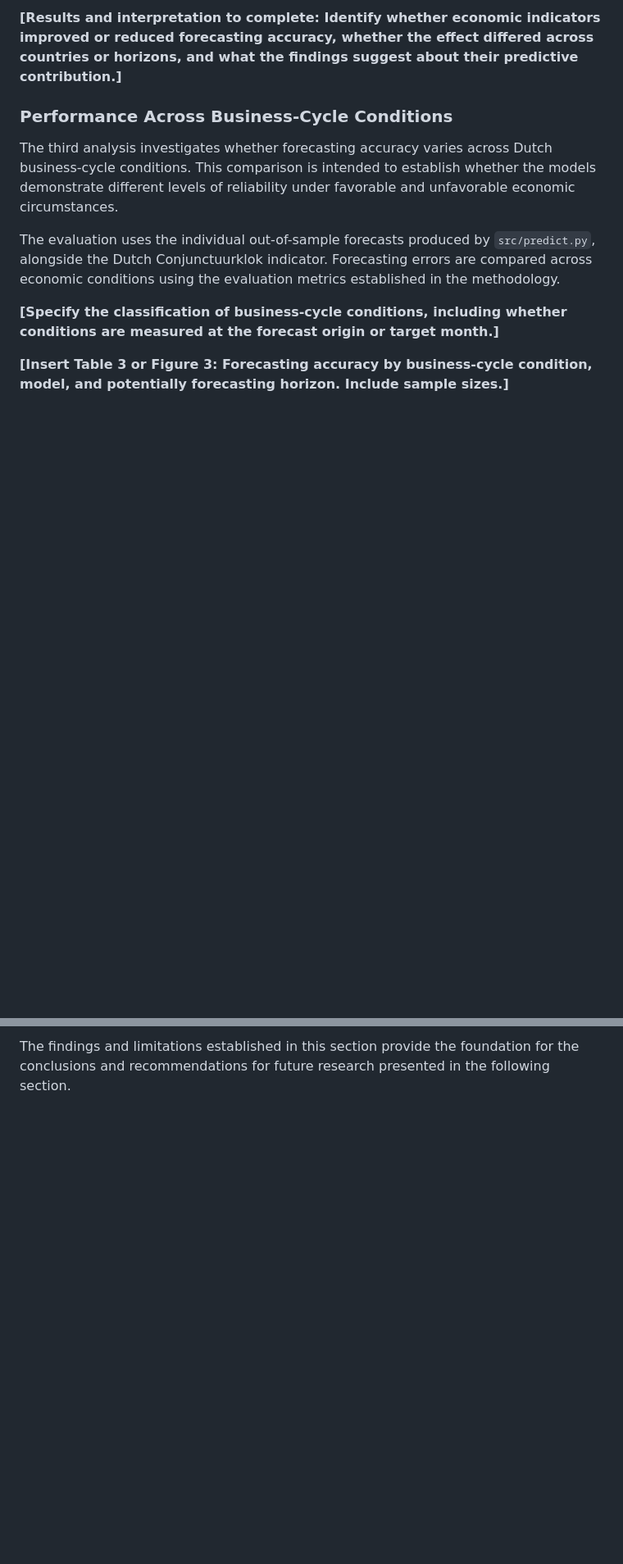
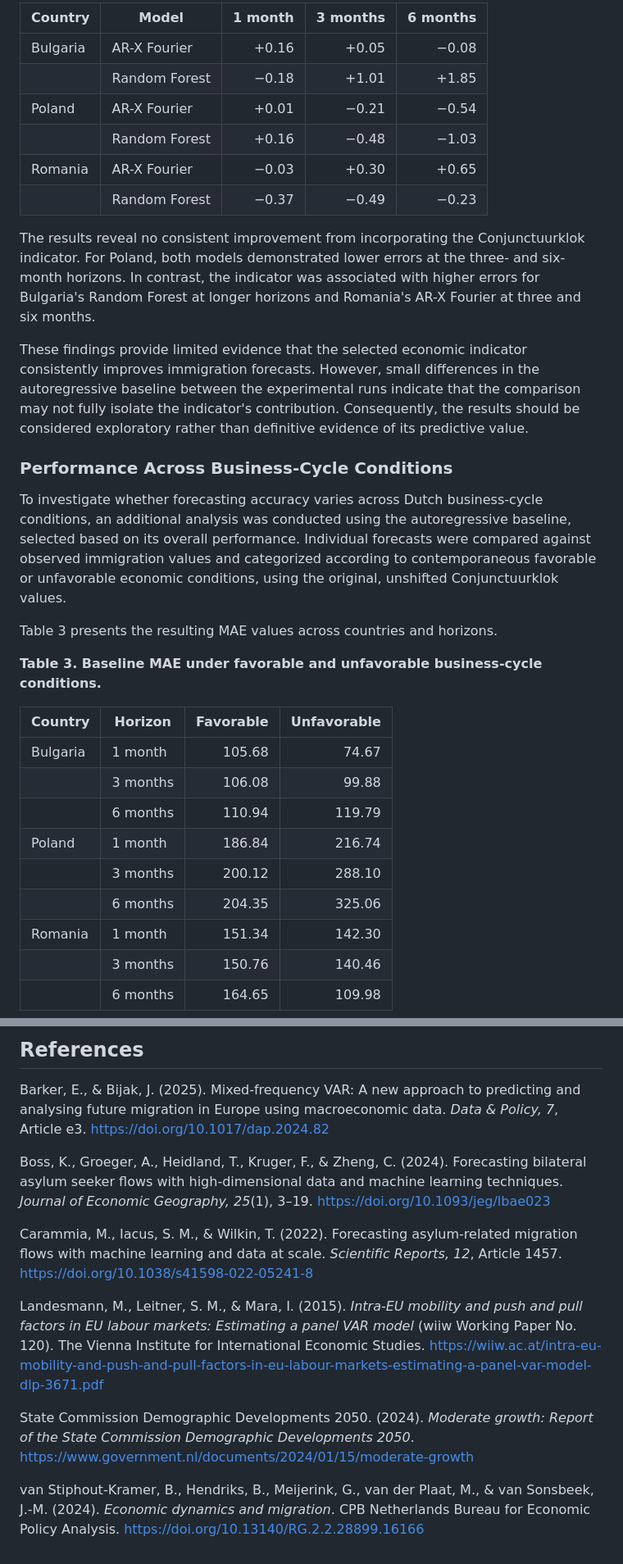
Before and after one commit to ben-mikus/nl-immigration-thesis, a Markdown page: reports/Technical Report.md, 2 parts joined by grey strips. Shown at 82% size. GitHub-like rendering; blank space fills up the shorter version.

```diff
--- a/reports/Technical Report.md
+++ b/reports/Technical Report.md
@@ -128,13 +128,34 @@ Because the models differ in their underlying specifications, the performance co
 
-**[Results and interpretation to complete: Identify whether economic indicators improved or reduced forecasting accuracy, whether the effect differed across countries or horizons, and what the findings suggest about their predictive contribution.]**
+| Country | Model | 1 month | 3 months | 6 months |
+|---|---|---:|---:|---:|
+| Bulgaria | AR-X Fourier | +0.16 | +0.05 | −0.08 |
+| | Random Forest | −0.18 | +1.01 | +1.85 |
+| Poland | AR-X Fourier | +0.01 | −0.21 | −0.54 |
+| | Random Forest | +0.16 | −0.48 | −1.03 |
+| Romania | AR-X Fourier | −0.03 | +0.30 | +0.65 |
+| | Random Forest | −0.37 | −0.49 | −0.23 |
+
+The results reveal no consistent improvement from incorporating the Conjunctuurklok indicator. For Poland, both models demonstrated lower errors at the three- and six-month horizons. In contrast, the indicator was associated with higher errors for Bulgaria's Random Forest at longer horizons and Romania's AR-X Fourier at three and six months.
+
+These findings provide limited evidence that the selected economic indicator consistently improves immigration forecasts. However, small differences in the autoregressive baseline between the experimental runs indicate that the comparison may not fully isolate the indicator's contribution. Consequently, the results should be considered exploratory rather than definitive evidence of its predictive value.
 
 ### Performance Across Business-Cycle Conditions
 
-The third analysis investigates whether forecasting accuracy varies across Dutch business-cycle conditions. This comparison is intended to establish whether the models demonstrate different levels of reliability under favorable and unfavorable economic circumstances.
+To investigate whether forecasting accuracy varies across Dutch business-cycle conditions, an additional analysis was conducted using the autoregressive baseline, selected based on its overall performance. Individual forecasts were compared against observed immigration values and categorized according to contemporaneous favorable or unfavorable economic conditions, using the original, unshifted Conjunctuurklok values.
 
-The evaluation uses the individual out-of-sample forecasts produced by `src/predict.py`, alongside the Dutch Conjunctuurklok indicator. Forecasting errors are compared across economic conditions using the evaluation metrics established in the methodology.
+Table 3 presents the resulting MAE values across countries and horizons.
 
-**[Specify the classification of business-cycle conditions, including whether conditions are measured at the forecast origin or target month.]**
+**Table 3. Baseline MAE under favorable and unfavorable business-cycle conditions.**
 
-**[Insert Table 3 or Figure 3: Forecasting accuracy by business-cycle condition, model, and potentially forecasting horizon. Include sample sizes.]**
+| Country | Horizon | Favorable | Unfavorable |
+|---|---|---:|---:|
+| Bulgaria | 1 month | 105.68 | 74.67 |
+| | 3 months | 106.08 | 99.88 |
+| | 6 months | 110.94 | 119.79 |
+| Poland | 1 month | 186.84 | 216.74 |
+| | 3 months | 200.12 | 288.10 |
+| | 6 months | 204.35 | 325.06 |
+| Romania | 1 month | 151.34 | 142.30 |
+| | 3 months | 150.76 | 140.46 |
+| | 6 months | 164.65 | 109.98 |
 
@@ -156,2 +183,14 @@ Furthermore, the evaluation is limited to three countries and a single five-year
 
-The findings and limitations established in this section provide the foundation for the conclusions and recommendations for future research presented in the following section.
+## References
+
+Barker, E., & Bijak, J. (2025). Mixed-frequency VAR: A new approach to predicting and analysing future migration in Europe using macroeconomic data. *Data & Policy, 7*, Article e3. https://doi.org/10.1017/dap.2024.82
+
+Boss, K., Groeger, A., Heidland, T., Kruger, F., & Zheng, C. (2024). Forecasting bilateral asylum seeker flows with high-dimensional data and machine learning techniques. *Journal of Economic Geography, 25*(1), 3–19. https://doi.org/10.1093/jeg/lbae023
+
+Carammia, M., Iacus, S. M., & Wilkin, T. (2022). Forecasting asylum-related migration flows with machine learning and data at scale. *Scientific Reports, 12*, Article 1457. https://doi.org/10.1038/s41598-022-05241-8
+
+Landesmann, M., Leitner, S. M., & Mara, I. (2015). *Intra-EU mobility and push and pull factors in EU labour markets: Estimating a panel VAR model* (wiiw Working Paper No. 120). The Vienna Institute for International Economic Studies. https://wiiw.ac.at/intra-eu-mobility-and-push-and-pull-factors-in-eu-labour-markets-estimating-a-panel-var-model-dlp-3671.pdf
+
+State Commission Demographic Developments 2050. (2024). *Moderate growth: Report of the State Commission Demographic Developments 2050*. https://www.government.nl/documents/2024/01/15/moderate-growth
+
+van Stiphout-Kramer, B., Hendriks, B., Meijerink, G., van der Plaat, M., & van Sonsbeek, J.-M. (2024). *Economic dynamics and migration*. CPB Netherlands Bureau for Economic Policy Analysis. https://doi.org/10.13140/RG.2.2.28899.16166
```
Also changed, not shown: other parts of reports/Technical Report.md (+36 -30 lines), reports/image.png (added), 5 other files.
